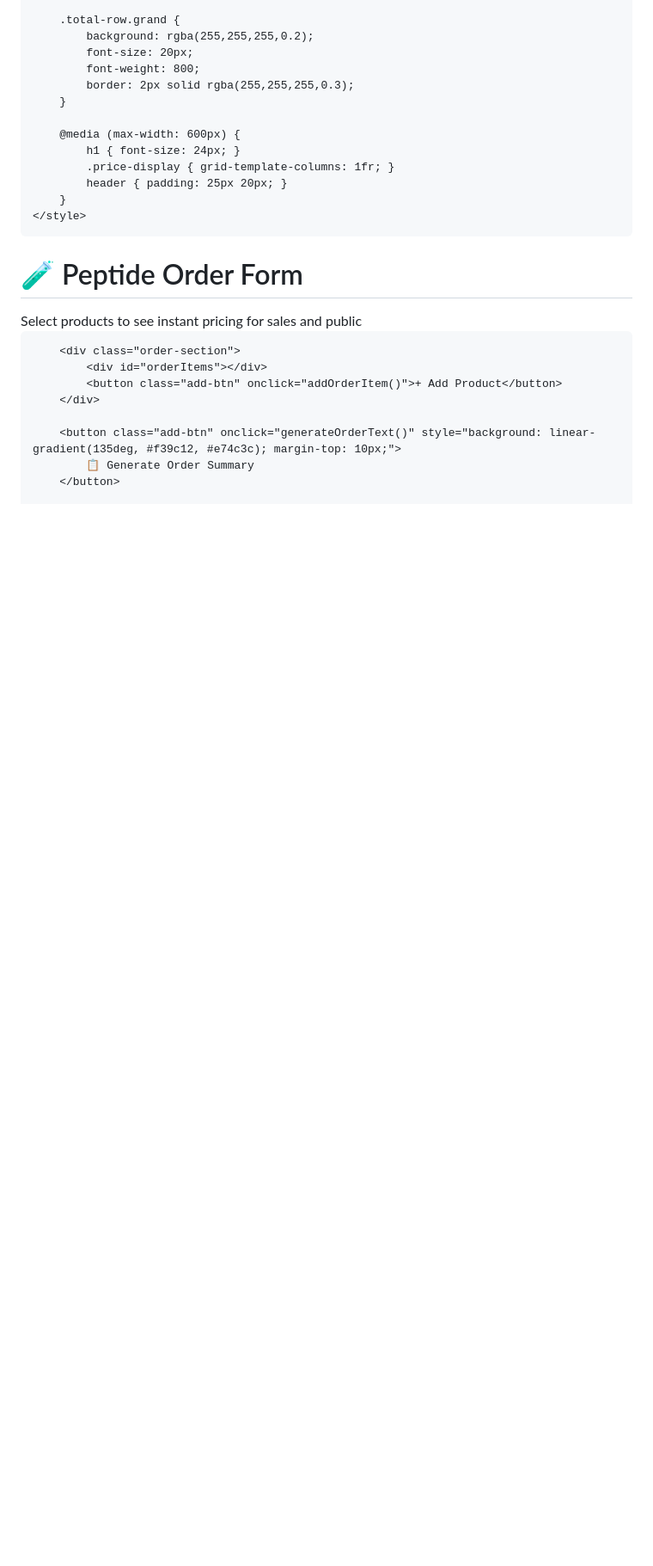
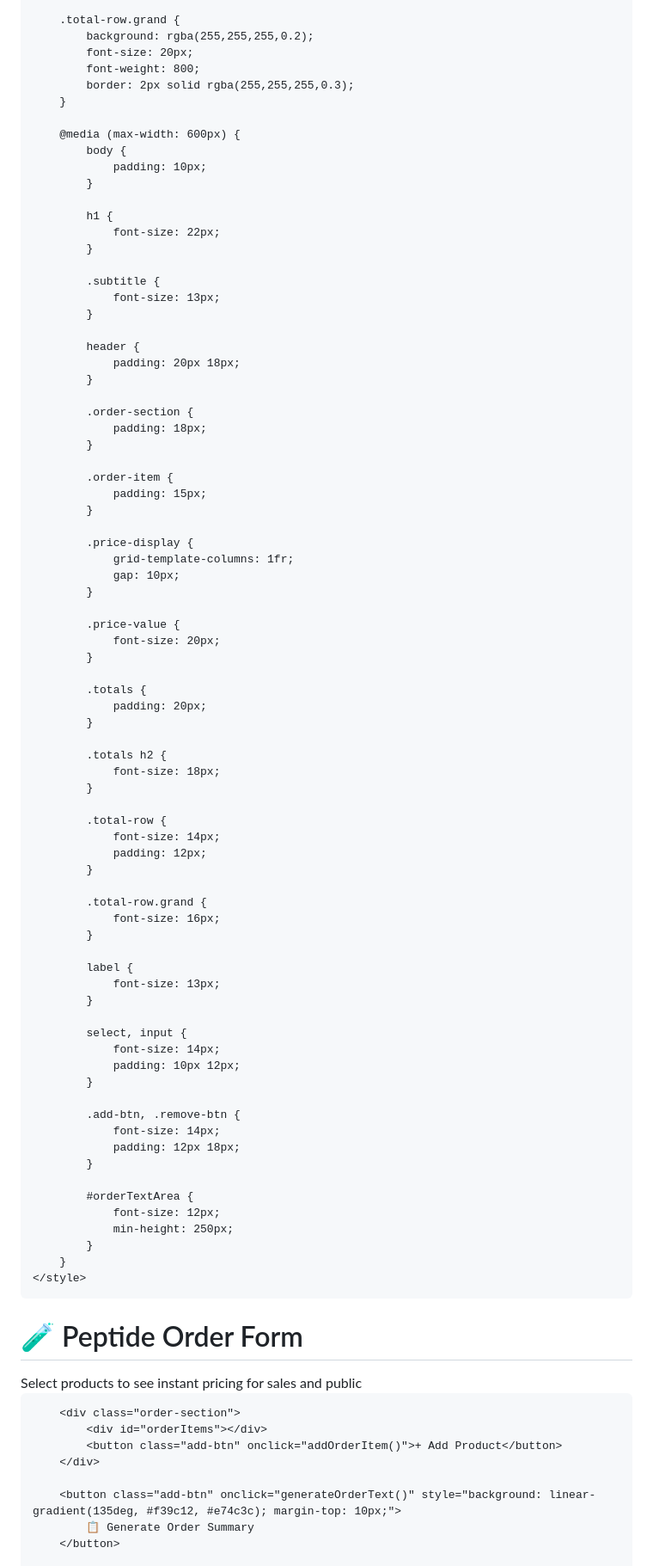
Before and after one commit to BSNCOU/peptide-order-form, a Markdown page: README.md, the part around the change printed below. Shown: that part at 86% size. Drawn GitHub-style; blank space fills up the shorter version.

Commit message:
Enhance mobile responsiveness in README.md
Updated viewport meta tag and improved mobile styles.

```diff
--- a/README.md
+++ b/README.md
@@ -226,9 +226,74 @@ moble peptide order form
         }
 
         @media (max-width: 600px) {
-            h1 { font-size: 24px; }
-            .price-display { grid-template-columns: 1fr; }
-            header { padding: 25px 20px; }
+            body {
+                padding: 10px;
+            }
+
+            h1 {
+                font-size: 22px;
+            }
+
+            .subtitle {
+                font-size: 13px;
+            }
+
+            header {
+                padding: 20px 18px;
+            }
+
+            .order-section {
+                padding: 18px;
+            }
+
+            .order-item {
+                padding: 15px;
+            }
+
+            .price-display {
+                grid-template-columns: 1fr;
+                gap: 10px;
+            }
+
+            .price-value {
+                font-size: 20px;
+            }
+
+            .totals {
+                padding: 20px;
+            }
+
+            .totals h2 {
+                font-size: 18px;
+            }
+
+            .total-row {
+                font-size: 14px;
+                padding: 12px;
+            }
+
+            .total-row.grand {
+                font-size: 16px;
+            }
+
+            label {
+                font-size: 13px;
+            }
+
+            select, input {
+                font-size: 14px;
+                padding: 10px 12px;
+            }
+
+            .add-btn, .remove-btn {
+                font-size: 14px;
+                padding: 12px 18px;
+            }
+
+            #orderTextArea {
+                font-size: 12px;
+                min-height: 250px;
+            }
         }
     </style>
 </head>
```
Also changed, not shown: other parts of README.md (+2 -2 lines).
